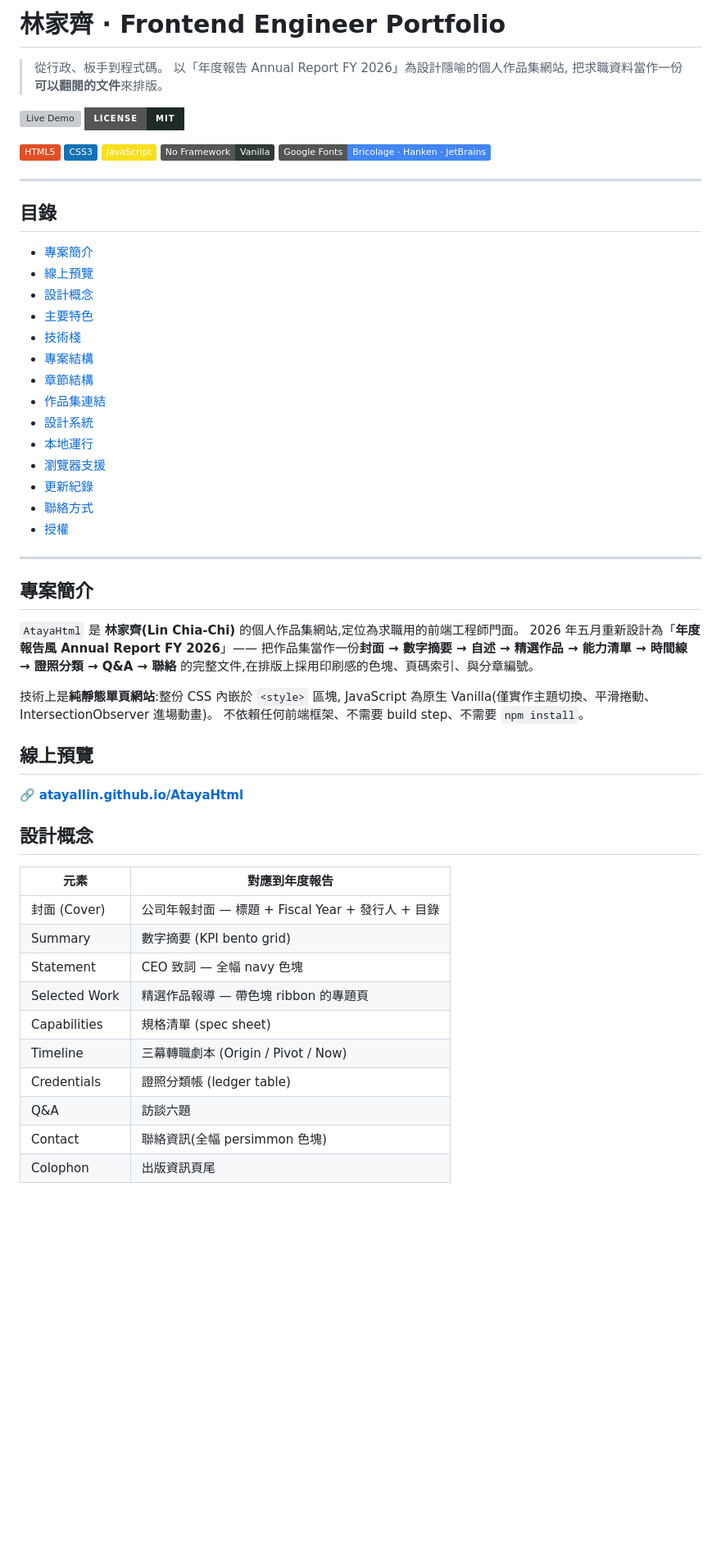
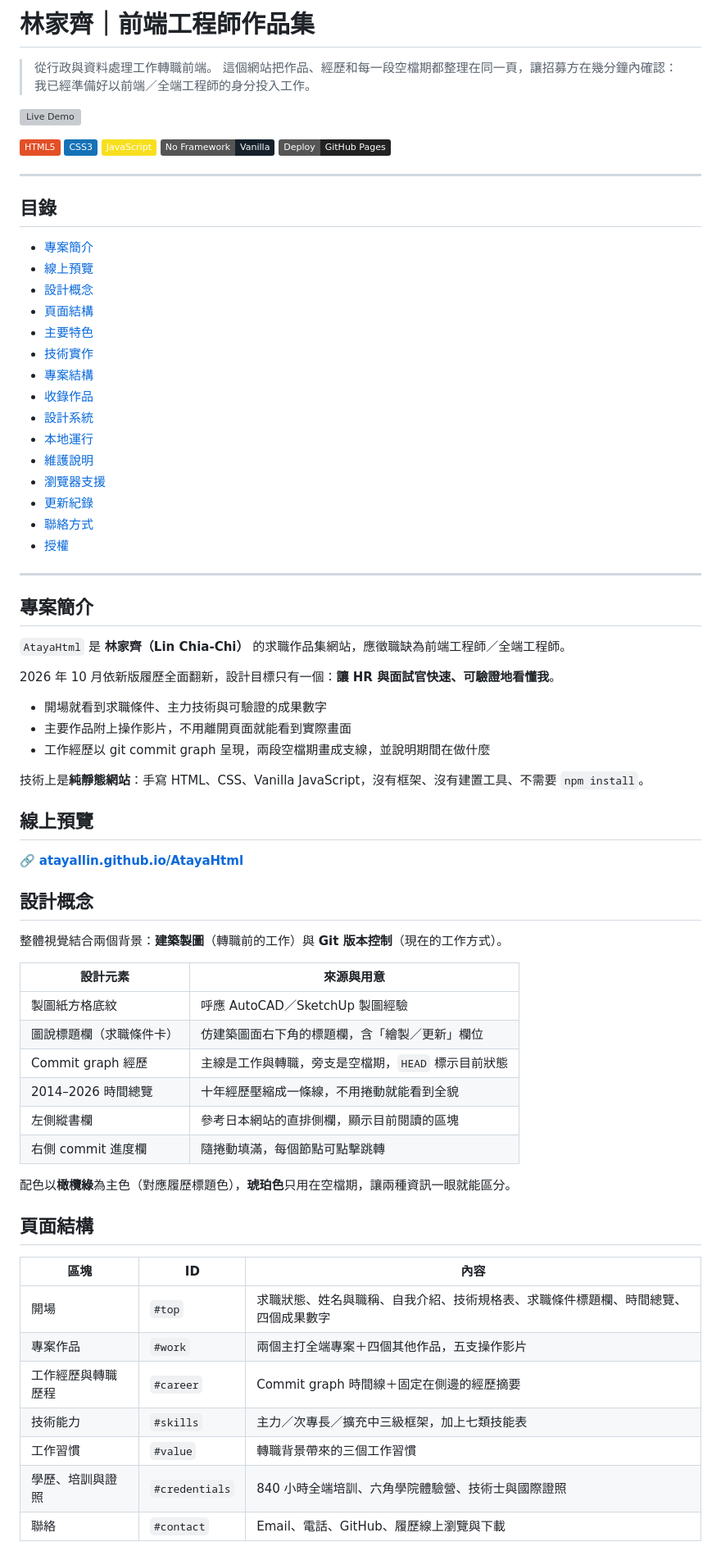
Before and after one commit to AtayalLin/AtayaHtml, a Markdown page: README.md, the part around one of its changes. Shown at 82% size. GitHub-like rendering; badges without logos; blank space fills up the shorter version; grey boxes are pictures that could not be loaded.

```diff
--- a/README.md
+++ b/README.md
@@ -1,17 +1,16 @@
-# 林家齊 · Frontend Engineer Portfolio
+# 林家齊｜前端工程師作品集
 
-> 從行政、板手到程式碼。
-> 以「年度報告 Annual Report FY 2026」為設計隱喻的個人作品集網站,
-> 把求職資料當作一份**可以翻閱的文件**來排版。
+> 從行政與資料處理工作轉職前端。
+> 這個網站把作品、經歷和每一段空檔期都整理在同一頁，讓招募方在幾分鐘內確認：
+> 我已經準備好以前端／全端工程師的身分投入工作。
 
-[![Live Demo](https://img.shields.io/badge/Live%20Demo-atayallin.github.io%2FAtayaHtml-C25430?style=for-the-badge&logo=github&logoColor=white)](https://atayallin.github.io/AtayaHtml/)
-[![License: MIT](https://img.shields.io/badge/License-MIT-1E2A26.svg?style=for-the-badge)](LICENSE)
+[![Live Demo](https://img.shields.io/badge/Live%20Demo-atayallin.github.io%2FAtayaHtml-5C7A2B?style=for-the-badge&logo=github&logoColor=white)](https://atayallin.github.io/AtayaHtml/)
 
 ![HTML5](https://img.shields.io/badge/HTML5-E34F26?style=flat&logo=html5&logoColor=white)
 ![CSS3](https://img.shields.io/badge/CSS3-1572B6?style=flat&logo=css3&logoColor=white)
 ![JavaScript](https://img.shields.io/badge/JavaScript-F7DF1E?style=flat&logo=javascript&logoColor=black)
-![No Framework](https://img.shields.io/badge/No%20Framework-Vanilla-2E3B36?style=flat)
-![Google Fonts](https://img.shields.io/badge/Google%20Fonts-Bricolage%20%C2%B7%20Hanken%20%C2%B7%20JetBrains-4285F4?style=flat&logo=googlefonts&logoColor=white)
+![No Framework](https://img.shields.io/badge/No%20Framework-Vanilla-16212B?style=flat)
+![GitHub Pages](https://img.shields.io/badge/Deploy-GitHub%20Pages-222222?style=flat&logo=githubpages&logoColor=white)
 
 ---
 
@@ -20,13 +19,14 @@
 - [專案簡介](#專案簡介)
 - [線上預覽](#線上預覽)
 - [設計概念](#設計概念)
+- [頁面結構](#頁面結構)
 - [主要特色](#主要特色)
-- [技術棧](#技術棧)
+- [技術實作](#技術實作)
 - [專案結構](#專案結構)
-- [章節結構](#章節結構)
-- [作品集連結](#作品集連結)
+- [收錄作品](#收錄作品)
 - [設計系統](#設計系統)
 - [本地運行](#本地運行)
+- [維護說明](#維護說明)
 - [瀏覽器支援](#瀏覽器支援)
 - [更新紀錄](#更新紀錄)
 - [聯絡方式](#聯絡方式)
@@ -36,14 +36,15 @@
 
 ## 專案簡介
 
-`AtayaHtml` 是 **林家齊(Lin Chia-Chi)** 的個人作品集網站,定位為求職用的前端工程師門面。
-2026 年五月重新設計為「**年度報告風 Annual Report FY 2026**」——
-把作品集當作一份**封面 → 數字摘要 → 自述 → 精選作品 → 能力清單 → 時間線 → 證照分類 → Q&A → 聯絡**
-的完整文件,在排版上採用印刷感的色塊、頁碼索引、與分章編號。
+`AtayaHtml` 是 **林家齊（Lin Chia-Chi）** 的求職作品集網站，應徵職缺為前端工程師／全端工程師。
 
-技術上是**純靜態單頁網站**:整份 CSS 內嵌於 `<style>` 區塊,
-JavaScript 為原生 Vanilla(僅實作主題切換、平滑捲動、IntersectionObserver 進場動畫)。
-不依賴任何前端框架、不需要 build step、不需要 `npm install`。
+2026 年 10 月依新版履歷全面翻新，設計目標只有一個：**讓 HR 與面試官快速、可驗證地看懂我**。
+
+- 開場就看到求職條件、主力技術與可驗證的成果數字
+- 主要作品附上操作影片，不用離開頁面就能看到實際畫面
+- 工作經歷以 git commit graph 呈現，兩段空檔期畫成支線，並說明期間在做什麼
+
+技術上是**純靜態網站**：手寫 HTML、CSS、Vanilla JavaScript，沒有框架、沒有建置工具、不需要 `npm install`。
 
 ## 線上預覽
 
@@ -51,15 +52,28 @@ JavaScript 為原生 Vanilla(僅實作主題切換、平滑捲動、Intersection
 
 ## 設計概念
 
-| 元素 | 對應到年度報告 |
+整體視覺結合兩個背景：**建築製圖**（轉職前的工作）與 **Git 版本控制**（現在的工作方式）。
+
+| 設計元素 | 來源與用意 |
 |---|---|
-| 封面 (Cover) | 公司年報封面 — 標題 + Fiscal Year + 發行人 + 目錄 |
-| Summary | 數字摘要 (KPI bento grid) |
-| Statement | CEO 致詞 — 全幅 navy 色塊 |
-| Selected Work | 精選作品報導 — 帶色塊 ribbon 的專題頁 |
-| Capabilities | 規格清單 (spec sheet) |
-| Timeline | 三幕轉職劇本 (Origin / Pivot / Now) |
-| Credentials | 證照分類帳 (ledger table) |
-| Q&A | 訪談六題 |
-| Contact | 聯絡資訊(全幅 persimmon 色塊) |
-| Colophon | 出版資訊頁尾 |
+| 製圖紙方格底紋 | 呼應 AutoCAD／SketchUp 製圖經驗 |
+| 圖說標題欄（求職條件卡） | 仿建築圖面右下角的標題欄，含「繪製／更新」欄位 |
+| Commit graph 經歷 | 主線是工作與轉職，旁支是空檔期，`HEAD` 標示目前狀態 |
+| 2014–2026 時間總覽 | 十年經歷壓縮成一條線，不用捲動就能看到全貌 |
+| 左側縱書欄 | 參考日本網站的直排側欄，顯示目前閱讀的區塊 |
+| 右側 commit 進度欄 | 隨捲動填滿，每個節點可點擊跳轉 |
+
+配色以**橄欖綠**為主色（對應履歷標題色），**琥珀色**只用在空檔期，讓兩種資訊一眼就能區分。
+
+## 頁面結構
+
+| 區塊 | ID | 內容 |
+|---|---|---|
+| 開場 | `#top` | 求職狀態、姓名與職稱、自我介紹、技術規格表、求職條件標題欄、時間總覽、四個成果數字 |
+| 專案作品 | `#work` | 兩個主打全端專案＋四個其他作品，五支操作影片 |
+| 工作經歷與轉職歷程 | `#career` | Commit graph 時間線＋固定在側邊的經歷摘要 |
+| 技術能力 | `#skills` | 主力／次專長／擴充中三級框架，加上七類技能表 |
+| 工作習慣 | `#value` | 轉職背景帶來的三個工作習慣 |
+| 學歷、培訓與證照 | `#credentials` | 840 小時全端培訓、六角學院體驗營、技術士與國際證照 |
+| 聯絡 | `#contact` | Email、電話、GitHub、履歷線上瀏覽與下載 |
+
```
Also changed, not shown: other parts of README.md (+107 -132 lines).
